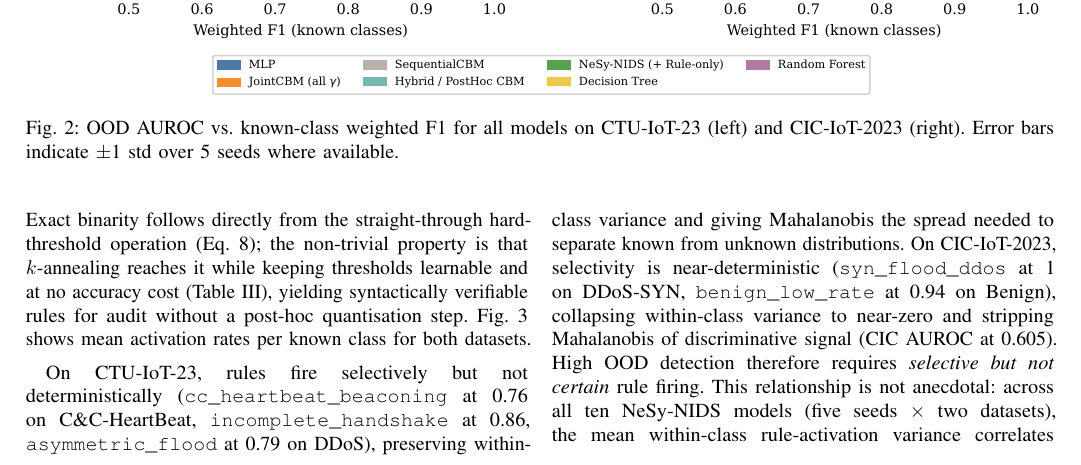
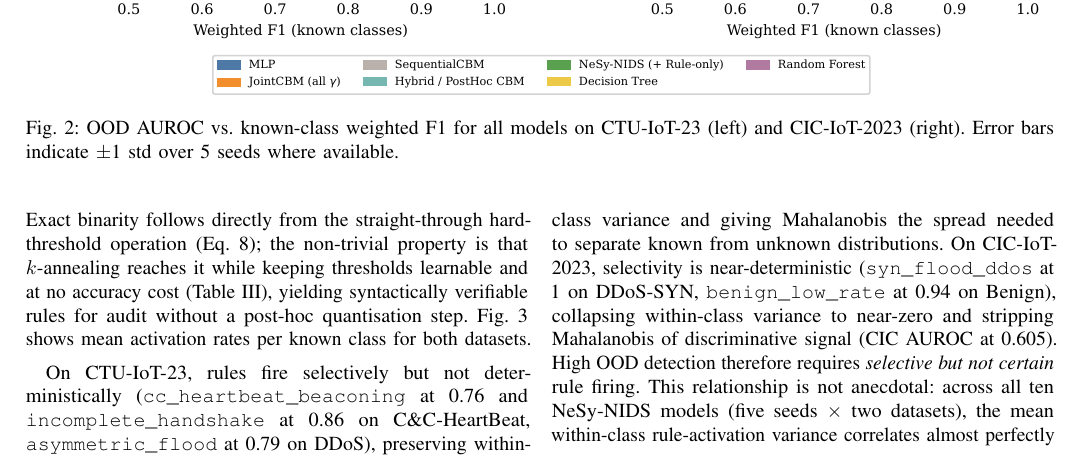
Before and after one commit to crisphinen/interpretable-nids, a LaTeX paper (paper/main_conference.tex): part of page 7 of 11, cut so that both start at the same text. Compiled offline with pdfLaTeX.

Commit message:
Audit fix: correct selectivity class attribution + drift wording
incomplete_handshake 0.86 is on C&C-HeartBeat (not DDoS); cc_heartbeat_beaconing
-0.46 drift is a rule bound, not specifically an IAT bound. Verified selectivity
(0.76/0.86/0.79/1.0/0.94), drift (0.46/0.19/1.15), and concept-accuracy table
(all 12 values) against regenerated seed-0 model outputs.

```diff
--- a/paper/main_conference.tex
+++ b/paper/main_conference.tex
@@ -598,8 +598,9 @@ CIC-IoT-2023 & 0.608 & 0.696 & 0.624 & \textbf{0.842} & 0.820 \\
 After $k$-annealing to $k{=}10$, all rule activations fall strictly into $\{0,1\}$ (100\% rule crispness). Exact binarity follows directly from the straight-through hard-threshold operation (Eq.~\ref{eq:alpha_gate}); the non-trivial property is that $k$-annealing reaches it while keeping thresholds learnable and at no accuracy cost (Table~\ref{tab:main}), yielding syntactically verifiable rules for audit without a post-hoc quantisation step. Fig.~\ref{fig:selectivity} shows mean activation rates per known class for both datasets.
 \begin{sloppypar}\hbadness=10000
 On CTU-IoT-23, rules fire selectively but not deterministically
-(\texttt{cc\_heartbeat\_beaconing} at 0.76 on C\&C-HeartBeat,
-\texttt{incomplete\_handshake} at 0.86, \texttt{asymmetric\_flood} at 0.79 on DDoS), preserving within-class variance and giving Mahalanobis the spread needed to separate known from unknown distributions. On CIC-IoT-2023, selectivity is
+(\texttt{cc\_heartbeat\_beaconing} at 0.76 and
+\texttt{incomplete\_handshake} at 0.86 on C\&C-HeartBeat,
+\texttt{asymmetric\_flood} at 0.79 on DDoS), preserving within-class variance and giving Mahalanobis the spread needed to separate known from unknown distributions. On CIC-IoT-2023, selectivity is
 near-deterministic (\texttt{syn\_flood\_ddos} at 1 on DDoS-SYN,
 \texttt{benign\_low\_rate} at 0.94 on Benign), collapsing within-class
 variance to near-zero and stripping Mahalanobis of discriminative
```
Also changed, not shown: paper/main_conference.tex (2 more changed lines).
